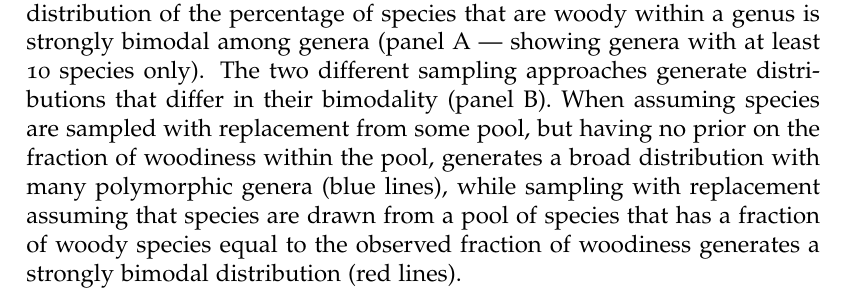
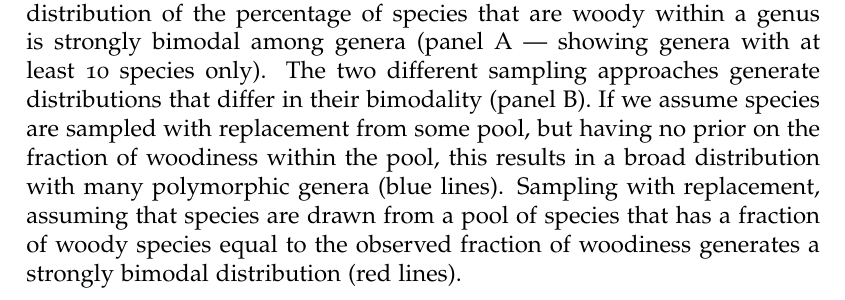
Before and after one commit to richfitz/wood, a LaTeX paper (doc/wood-ms.tex): part of page 24 of 35, cut so that both start at the same text. Compiled offline with pdfLaTeX.

Commit message:
fixed grammar in fig 1 caption

```diff
--- a/doc/wood-ms.tex
+++ b/doc/wood-ms.tex
@@ -804,11 +804,11 @@ conducted with R version 3.0.2 \citep{R}.
     genera with at least 10 species only).
     %
     The two different sampling approaches generate distributions that
-    differ in their bimodality (panel B). When assuming species are
+    differ in their bimodality (panel B). If we assume species are
     sampled with replacement from some pool, but having no prior on
-    the fraction of woodiness within the pool, generates a broad
-    distribution with many polymorphic genera (blue lines), while
-    sampling with replacement assuming that species are drawn from a
+    the fraction of woodiness within the pool, this results in a broad
+    distribution with many polymorphic genera (blue lines).
+    Sampling with replacement, assuming that species are drawn from a
     pool of species that has a fraction of woody species equal to the
     observed fraction of woodiness generates a strongly bimodal
     distribution (red lines).}
```
